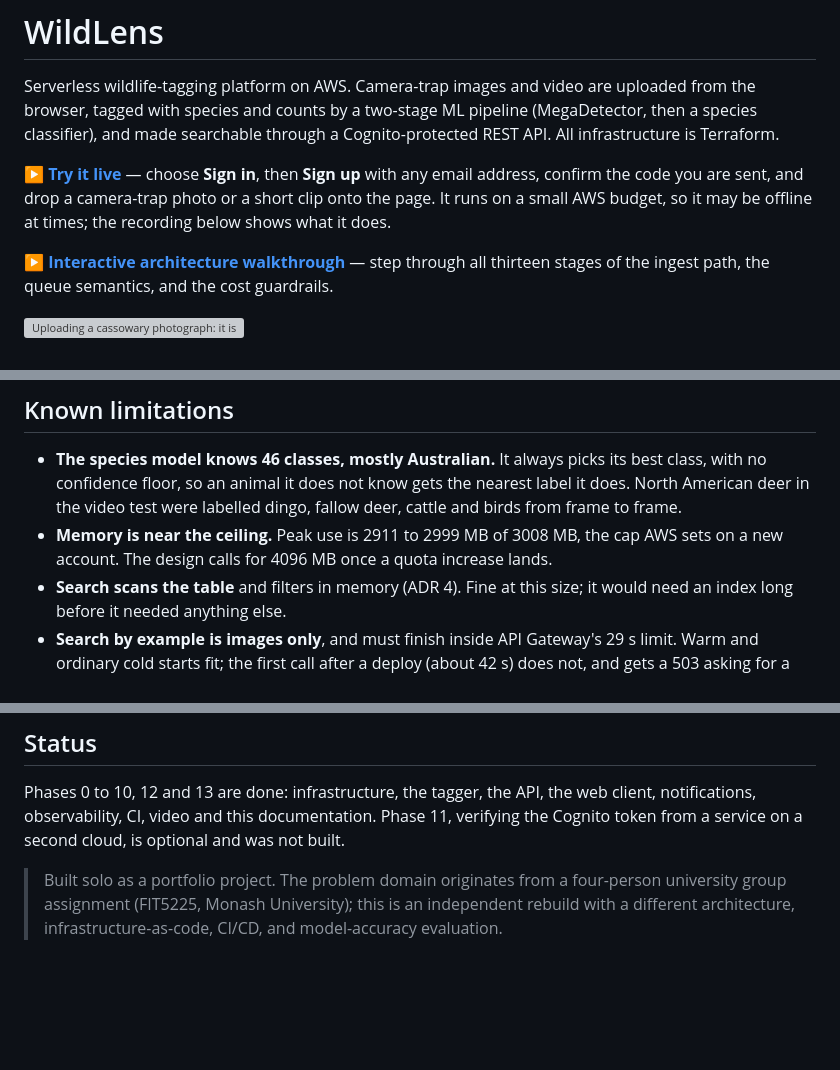
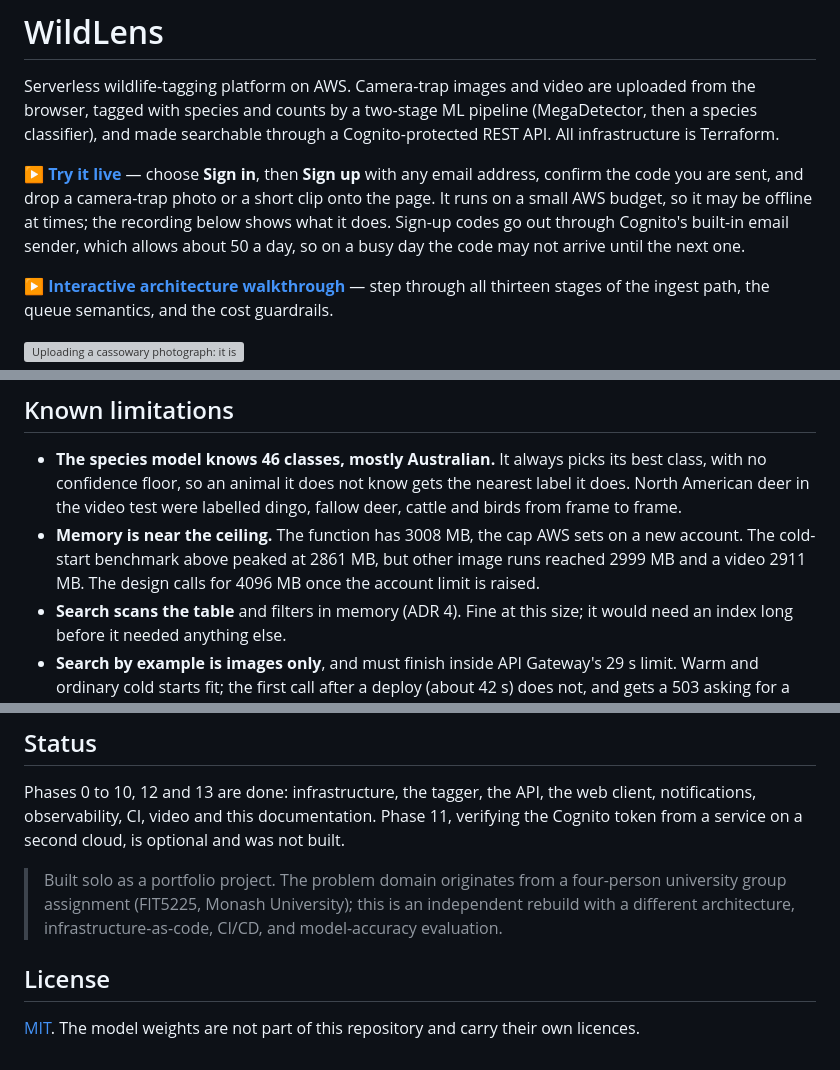
Before and after one commit to mingjun6886/wildlens, a Markdown page: README.md, 3 parts joined by grey strips. Drawn GitHub-style; blank space fills up the shorter version; grey boxes are pictures that could not be loaded.

Commit message:
docs(readme): add licence, sign-up email limit, and memory figure context
The two memory figures read as a contradiction; they come from different runs (ADR 2 benchmark vs ADR 13 video and other image runs). Sign-up codes use Cognito's default sender, capped at about 50 a day, which a visitor would otherwise hit with no explanation.

```diff
--- a/README.md
+++ b/README.md
@@ -8,7 +8,9 @@ a Cognito-protected REST API. All infrastructure is Terraform.
 **[▶ Try it live](https://d1y0xvoewbydft.cloudfront.net)** — choose **Sign in**,
 then **Sign up** with any email address, confirm the code you are sent, and drop
 a camera-trap photo or a short clip onto the page. It runs on a small AWS budget,
-so it may be offline at times; the recording below shows what it does.
+so it may be offline at times; the recording below shows what it does. Sign-up
+codes go out through Cognito's built-in email sender, which allows about 50 a
+day, so on a busy day the code may not arrive until the next one.
 
 **[▶ Interactive architecture walkthrough](https://mingjun6886.github.io/wildlens/diagrams/pipeline.html)**
 — step through all thirteen stages of the ingest path, the queue semantics, and
@@ -110,9 +112,10 @@ timeout with a 60 s guard that keeps the frames tagged so far.
   best class, with no confidence floor, so an animal it does not know gets the
   nearest label it does. North American deer in the video test were labelled
   dingo, fallow deer, cattle and birds from frame to frame.
-- **Memory is near the ceiling.** Peak use is 2911 to 2999 MB of 3008 MB, the
-  cap AWS sets on a new account. The design calls for 4096 MB once a quota
-  increase lands.
+- **Memory is near the ceiling.** The function has 3008 MB, the cap AWS sets on
+  a new account. The cold-start benchmark above peaked at 2861 MB, but other
+  image runs reached 2999 MB and a video 2911 MB. The design calls for 4096 MB
+  once the account limit is raised.
 - **Search scans the table** and filters in memory (ADR 4). Fine at this size;
   it would need an index long before it needed anything else.
 - **Search by example is images only**, and must finish inside API Gateway's
@@ -203,3 +206,8 @@ not built.
 > four-person university group assignment (FIT5225, Monash University); this is
 > an independent rebuild with a different architecture, infrastructure-as-code,
 > CI/CD, and model-accuracy evaluation.
+
+## License
+
+[MIT](LICENSE). The model weights are not part of this repository and carry
+their own licences.
```
